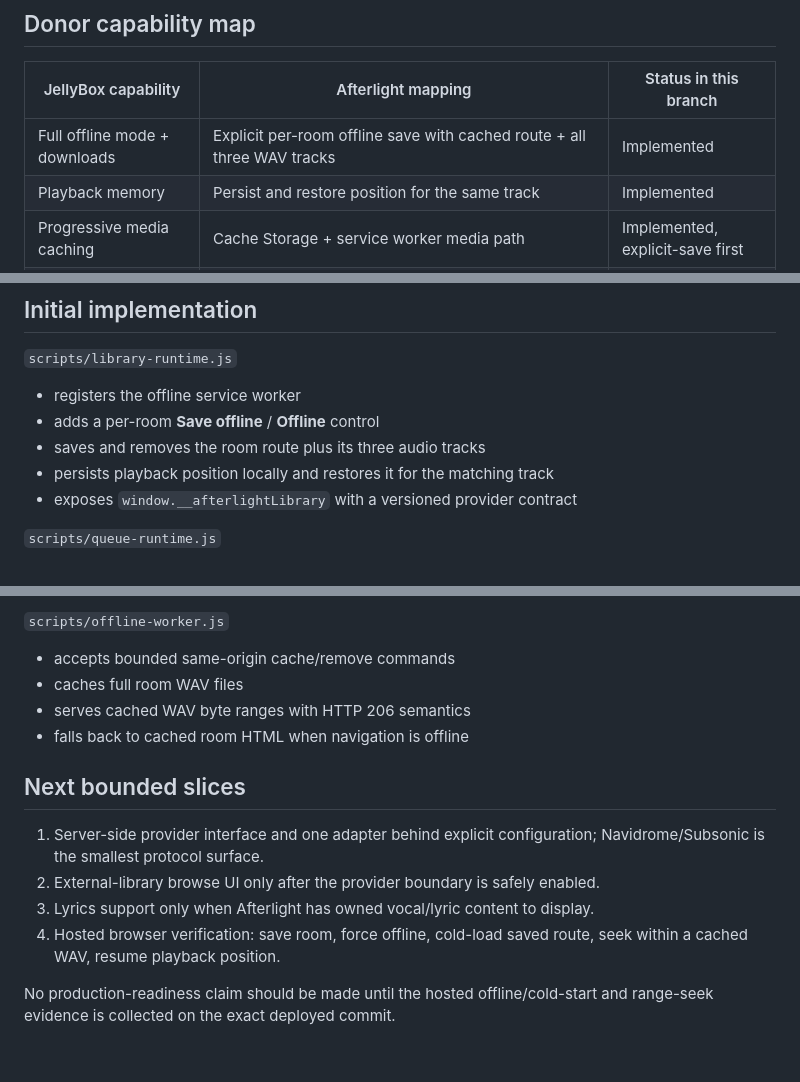
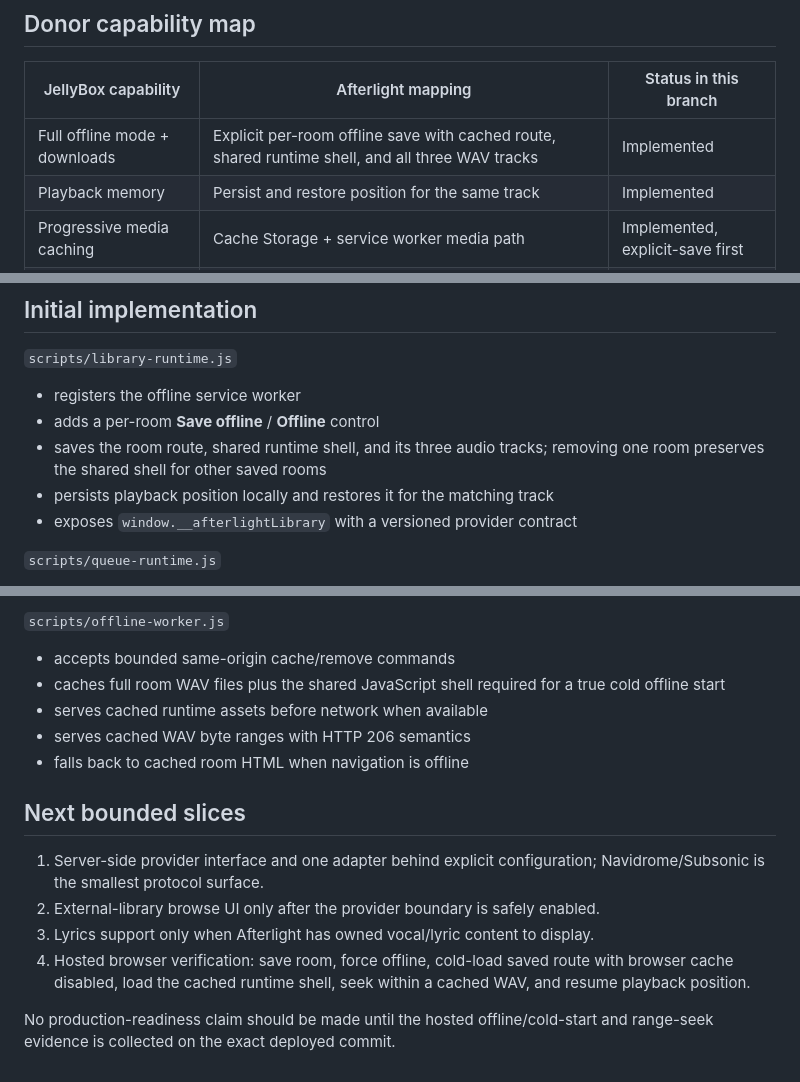
Before and after one commit to rrahul0904/afterlight-radio, a Markdown page: docs/JELLYBOX_DONOR.md, 3 parts joined by grey strips. Rendered like a GitHub page.

Commit message:
docs: record cold offline shell fix

```diff
--- a/docs/JELLYBOX_DONOR.md
+++ b/docs/JELLYBOX_DONOR.md
@@ -14,7 +14,7 @@ JellyBox is AGPL-3.0. This branch does **not** copy JellyBox source, UI, assets,
 
 | JellyBox capability | Afterlight mapping | Status in this branch |
 | --- | --- | --- |
-| Full offline mode + downloads | Explicit per-room offline save with cached route + all three WAV tracks | Implemented |
+| Full offline mode + downloads | Explicit per-room offline save with cached route, shared runtime shell, and all three WAV tracks | Implemented |
 | Playback memory | Persist and restore position for the same track | Implemented |
 | Progressive media caching | Cache Storage + service worker media path | Implemented, explicit-save first |
 | Range-aware playback | Serve byte ranges from cached WAV responses | Implemented |
@@ -39,7 +39,7 @@ JellyBox is AGPL-3.0. This branch does **not** copy JellyBox source, UI, assets,
 `scripts/library-runtime.js`
 - registers the offline service worker
 - adds a per-room **Save offline** / **Offline** control
-- saves and removes the room route plus its three audio tracks
+- saves the room route, shared runtime shell, and its three audio tracks; removing one room preserves the shared shell for other saved rooms
 - persists playback position locally and restores it for the matching track
 - exposes `window.__afterlightLibrary` with a versioned provider contract
 
@@ -56,7 +56,8 @@ JellyBox is AGPL-3.0. This branch does **not** copy JellyBox source, UI, assets,
 
 `scripts/offline-worker.js`
 - accepts bounded same-origin cache/remove commands
-- caches full room WAV files
+- caches full room WAV files plus the shared JavaScript shell required for a true cold offline start
+- serves cached runtime assets before network when available
 - serves cached WAV byte ranges with HTTP 206 semantics
 - falls back to cached room HTML when navigation is offline
 
@@ -65,6 +66,6 @@ JellyBox is AGPL-3.0. This branch does **not** copy JellyBox source, UI, assets,
 1. Server-side provider interface and one adapter behind explicit configuration; Navidrome/Subsonic is the smallest protocol surface.
 2. External-library browse UI only after the provider boundary is safely enabled.
 3. Lyrics support only when Afterlight has owned vocal/lyric content to display.
-4. Hosted browser verification: save room, force offline, cold-load saved route, seek within a cached WAV, resume playback position.
+4. Hosted browser verification: save room, force offline, cold-load saved route with browser cache disabled, load the cached runtime shell, seek within a cached WAV, and resume playback position.
 
 No production-readiness claim should be made until the hosted offline/cold-start and range-seek evidence is collected on the exact deployed commit.
```
